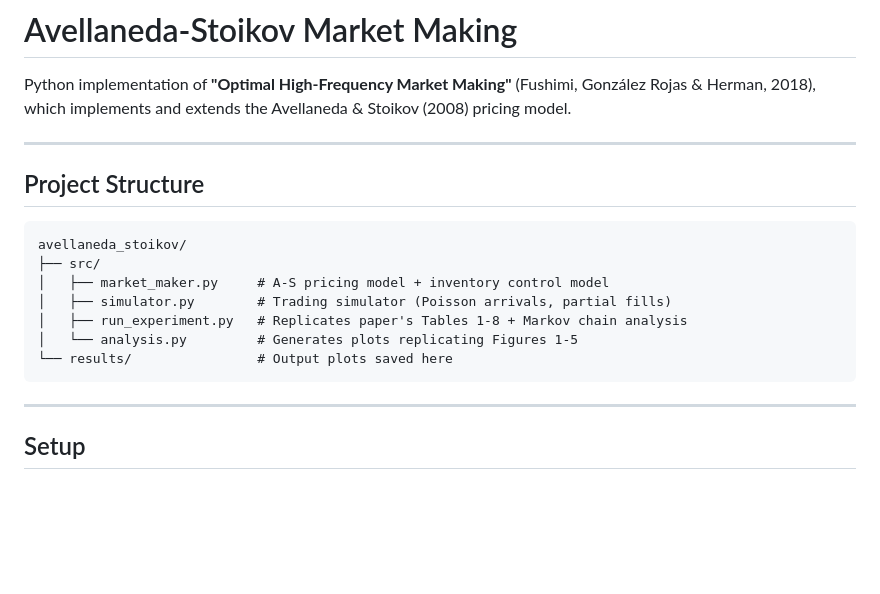
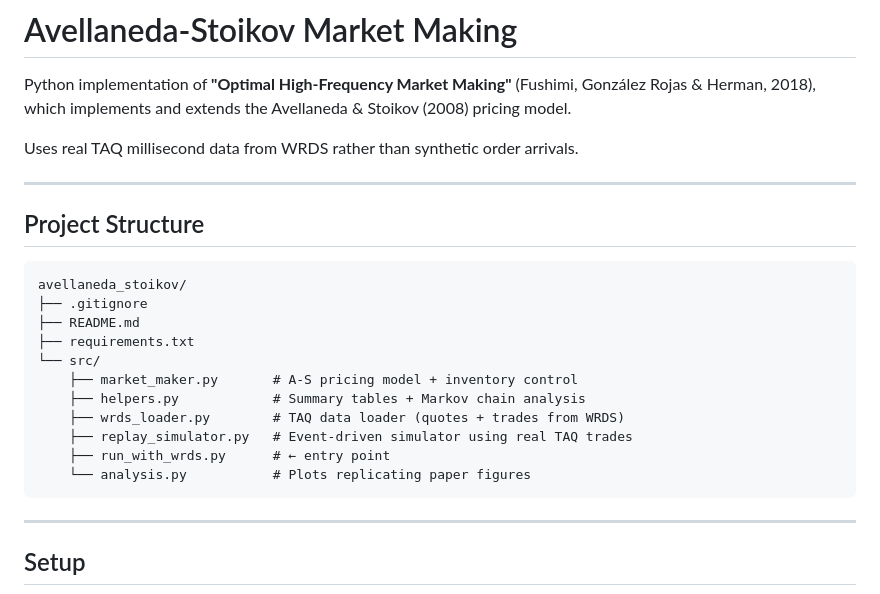
Before and after one commit to SpencerOzgur/Optimal-High-Frequency-Market-Making-With-Robust-Backtesting, a Markdown page: files/README.md, the part around one of its changes. Drawn GitHub-style; blank space fills up the shorter version.

````diff
--- a/files/README.md
+++ b/files/README.md
@@ -3,6 +4,8 @@
 Python implementation of **"Optimal High-Frequency Market Making"**
 (Fushimi, González Rojas & Herman, 2018), which implements and extends
 the Avellaneda & Stoikov (2008) pricing model.
+
+Uses real TAQ millisecond data from WRDS rather than synthetic order arrivals.
 
 ---
 
@@ -10,12 +13,16 @@ the Avellaneda & Stoikov (2008) pricing model.
 
 ```
 avellaneda_stoikov/
-├── src/
-│   ├── market_maker.py     # A-S pricing model + inventory control model
-│   ├── simulator.py        # Trading simulator (Poisson arrivals, partial fills)
-│   ├── run_experiment.py   # Replicates paper's Tables 1-8 + Markov chain analysis
-│   └── analysis.py         # Generates plots replicating Figures 1-5
-└── results/                # Output plots saved here
+├── .gitignore
+├── README.md
+├── requirements.txt
+└── src/
+    ├── market_maker.py       # A-S pricing model + inventory control
+    ├── helpers.py            # Summary tables + Markov chain analysis
+    ├── wrds_loader.py        # TAQ data loader (quotes + trades from WRDS)
+    ├── replay_simulator.py   # Event-driven simulator using real TAQ trades
+    ├── run_with_wrds.py      # ← entry point
+    └── analysis.py           # Plots replicating paper figures
 ```
 
 ---
````
Also changed, not shown: other parts of files/README.md (+80 -56 lines).
